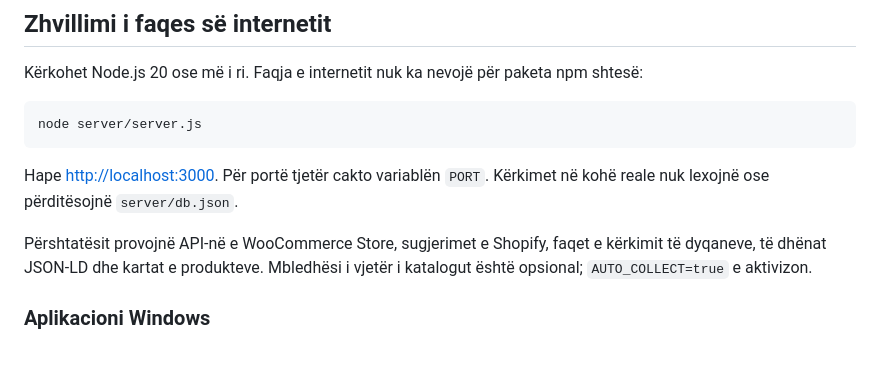
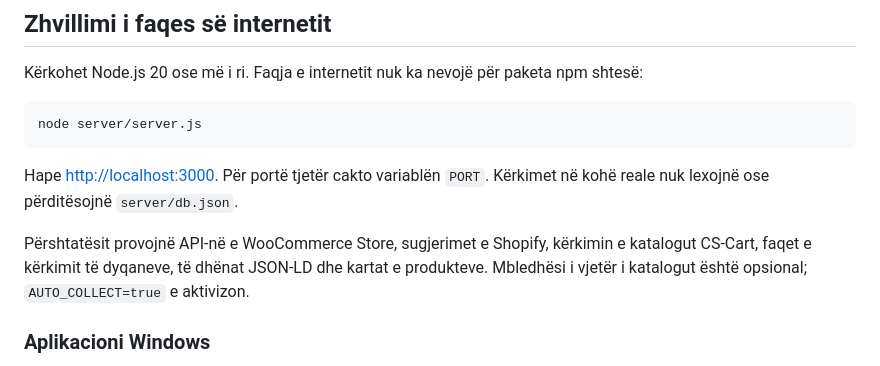
Before and after one commit to FrenkliK/Gjejma, a Markdown page: README.md, the part around the change. Rendered like a GitHub page.

Commit message:
Document CS-Cart store adapter

```diff
--- a/README.md
+++ b/README.md
@@ -71,7 +71,7 @@ node server/server.js
 
 Hape [http://localhost:3000](http://localhost:3000). Për portë tjetër cakto variablën `PORT`. Kërkimet në kohë reale nuk lexojnë ose përditësojnë `server/db.json`.
 
-Përshtatësit provojnë API-në e WooCommerce Store, sugjerimet e Shopify, faqet e kërkimit të dyqaneve, të dhënat JSON-LD dhe kartat e produkteve. Mbledhësi i vjetër i katalogut është opsional; `AUTO_COLLECT=true` e aktivizon.
+Përshtatësit provojnë API-në e WooCommerce Store, sugjerimet e Shopify, kërkimin e katalogut CS-Cart, faqet e kërkimit të dyqaneve, të dhënat JSON-LD dhe kartat e produkteve. Mbledhësi i vjetër i katalogut është opsional; `AUTO_COLLECT=true` e aktivizon.
 
 ### Aplikacioni Windows
 
```
